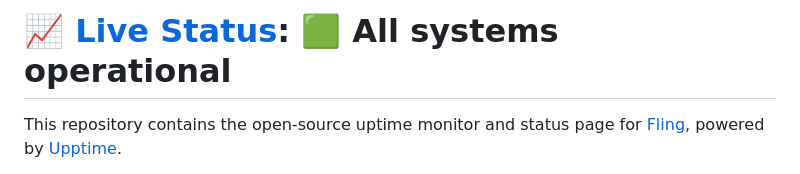
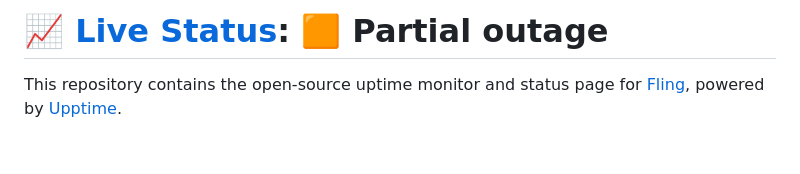
Before and after one commit to FlingisenFlong/flingchat-uptime, a Markdown page: README.md, the part around one of its changes. GitHub-like rendering; blank space fills up the shorter version.

Commit message:
:pencil: Update summary in README [skip ci] [upptime]

```diff
--- a/README.md
+++ b/README.md
@@ -1,4 +1,4 @@
-# [📈 Live Status](https://FlingisenFlong.github.io/flingchat-uptime): <!--live status--> **🟩 All systems operational**
+# [📈 Live Status](https://FlingisenFlong.github.io/flingchat-uptime): <!--live status--> **🟧 Partial outage**
 
 This repository contains the open-source uptime monitor and status page for [Fling](https://FlingisenFlong.github.io/flingchat-uptime), powered by [Upptime](https://github.com/upptime/upptime).
 
```
Also changed, not shown: other parts of README.md (+2 -2 lines).
